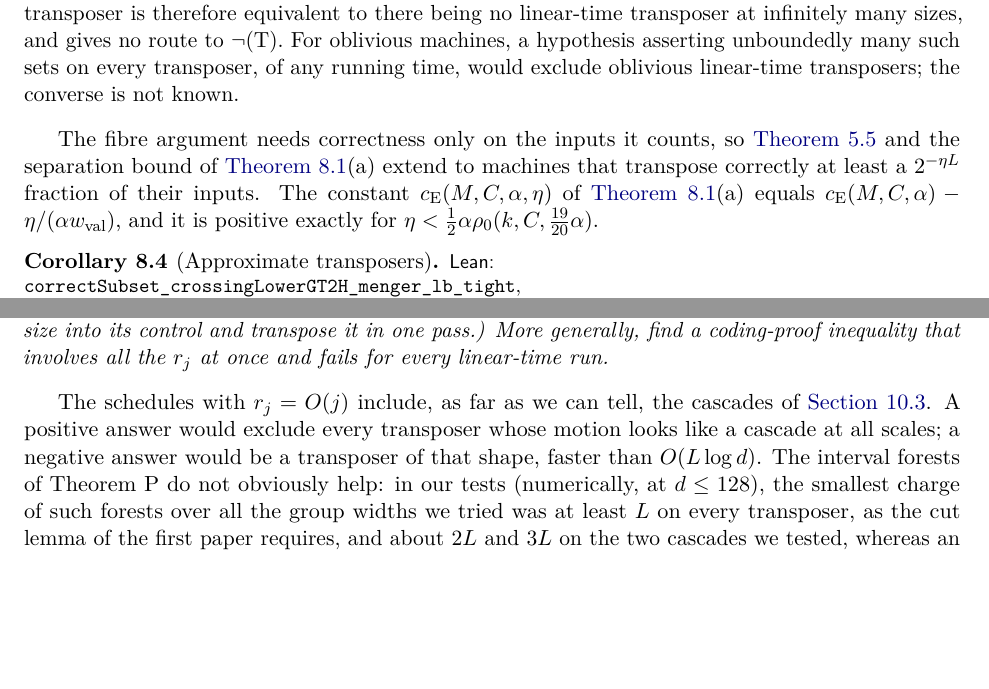
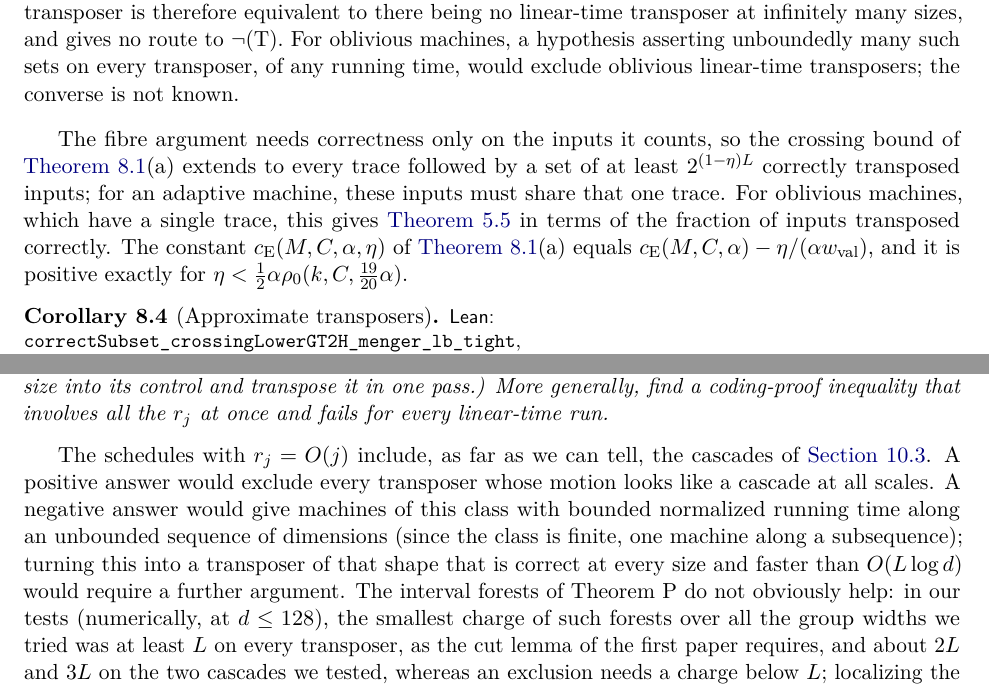
Before and after one commit to HansBrende/papers, a LaTeX paper (Oblivious-Linear-Time-Tape-Transposers-Need-Macroscopic-Crossings/paper/main.tex, which reads Oblivious-Linear-Time-Tape-Transposers-Need-Macroscopic-Crossings/paper/sections/adaptive.tex, Oblivious-Linear-Time-Tape-Transposers-Need-Macroscopic-Crossings/paper/sections/open.tex): two parts of pages 27 and 37 of 48, joined at a grey line, cut so that both start at the same text, the shorter picture padded with empty space. Compiled offline with pdfLaTeX.

Commit message:
Paper 16: four prose clarifications from Astra's review
- Problem 11.1: a negative answer gives bounded normalized running times
  along an unbounded sequence of sizes; a transposer correct at every size
  would need a further argument.
- Approximate transposers: for an adaptive machine the correctly transposed
  inputs must share one trace; the total fraction suffices only for
  oblivious machines.
- Abstract: Theorem H holds on sufficiently heavy traces under its own
  heaviness threshold, not on every trace of the crossing threshold.
- Open problems: a construction needs a complete uniform machine that
  computes and uses the codes; exhibiting codes on the relations does not
  suffice.

Co-Authored-By: Claude Opus 5.5 <noreply@anthropic.com>

```diff
--- a/Oblivious-Linear-Time-Tape-Transposers-Need-Macroscopic-Crossings/paper/sections/adaptive.tex
+++ b/Oblivious-Linear-Time-Tape-Transposers-Need-Macroscopic-Crossings/paper/sections/adaptive.tex
@@ -65,8 +65,10 @@ infinitely many sizes, and gives no route to $\neg$(T). For oblivious machines,
 transposer, of any running time, would exclude oblivious linear-time transposers; the converse is not known.
 \end{remark}
 
-The fibre argument needs correctness only on the inputs it counts, so \cref{thm:X} and the separation bound of \cref{thm:E}(a)
-extend to machines that transpose correctly at least a $2^{-\eta L}$ fraction of their inputs. The constant $\cE(M,C,\alpha,\eta)$
+The fibre argument needs correctness only on the inputs it counts, so the crossing bound of \cref{thm:E}(a) extends to every trace
+followed by a set of at least $2^{(1-\eta)L}$ correctly transposed inputs; for an adaptive machine, these inputs must share that one
+trace. For oblivious machines, which have a single trace, this gives \cref{thm:X} in terms of the fraction of inputs transposed
+correctly. The constant $\cE(M,C,\alpha,\eta)$
 of \cref{thm:E}(a) equals $\cE(M,C,\alpha)-\eta/(\alpha\wval)$, and it is positive exactly for
 $\eta<\frac12\alpha\rho_0(k,C,\tfrac{19}{20}\alpha)$.
 
--- a/Oblivious-Linear-Time-Tape-Transposers-Need-Macroscopic-Crossings/paper/sections/open.tex
+++ b/Oblivious-Linear-Time-Tape-Transposers-Need-Macroscopic-Crossings/paper/sections/open.tex
@@ -15,8 +15,9 @@ that involves all the $r_j$ at once and fails for every linear-time run.
 \end{problem}
 
 The schedules with $r_j=O(j)$ include, as far as we can tell, the cascades of \cref{sec:cascades}. A positive answer would exclude every
-transposer whose motion looks like a cascade at all scales; a negative answer would be a transposer of that shape, faster than
-$O(L\log d)$. The interval forests of Theorem~P do not obviously help: in our tests (numerically, at $d\le128$), the smallest charge of such forests
+transposer whose motion looks like a cascade at all scales. A negative answer would give machines of this class with bounded normalized
+running time along an unbounded sequence of dimensions (since the class is finite, one machine along a subsequence); turning this into a
+transposer of that shape that is correct at every size and faster than $O(L\log d)$ would require a further argument. The interval forests of Theorem~P do not obviously help: in our tests (numerically, at $d\le128$), the smallest charge of such forests
 over all the group widths we tried was at least $L$ on every transposer, as the cut lemma of the first paper requires, and about $2L$ and
 $3L$ on the two cascades we tested, whereas an exclusion needs a charge below $L$; localizing the forests to windows in which tapes overlap
 at two scales did not bring any charge below~$L$.
```
Also changed, not shown: Oblivious-Linear-Time-Tape-Transposers-Need-Macroscopic-Crossings/paper/sections/abstract.tex (+1 -1 lines), Oblivious-Linear-Time-Tape-Transposers-Need-Macroscopic-Crossings/paper/main.pdf, Oblivious-Linear-Time-Tape-Transposers-Need-Macroscopic-Crossings/paper/sections/open.tex (6 more changed lines).
